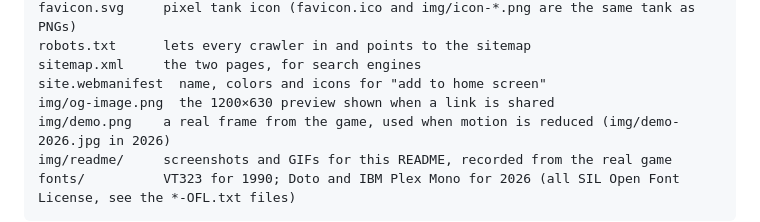
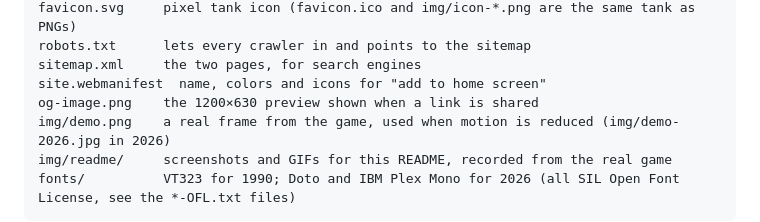
Before and after one commit to rafandida/one-hill, a Markdown page: README.md, the part around the change. Drawn GitHub-style.

```diff
--- a/README.md
+++ b/README.md
@@ -253,7 +253,7 @@ favicon.svg     pixel tank icon (favicon.ico and img/icon-*.png are the same tan
 robots.txt      lets every crawler in and points to the sitemap
 sitemap.xml     the two pages, for search engines
 site.webmanifest  name, colors and icons for "add to home screen"
-img/og-image.png  the 1200×630 preview shown when a link is shared
+og-image.png    the 1200×630 preview shown when a link is shared
 img/demo.png    a real frame from the game, used when motion is reduced (img/demo-2026.jpg in 2026)
 img/readme/     screenshots and GIFs for this README, recorded from the real game
 fonts/          VT323 for 1990; Doto and IBM Plex Mono for 2026 (all SIL Open Font License, see the *-OFL.txt files)
```
Also changed, not shown: img/og-image.png (deleted), og-image.png (added), 3 other files.
